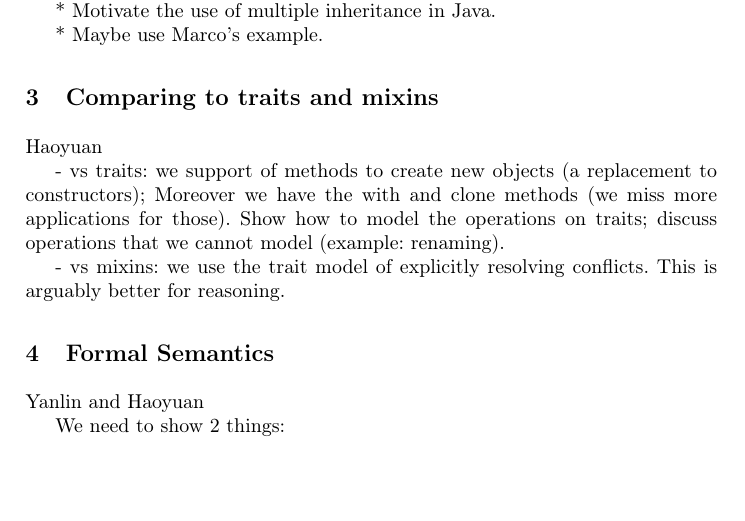
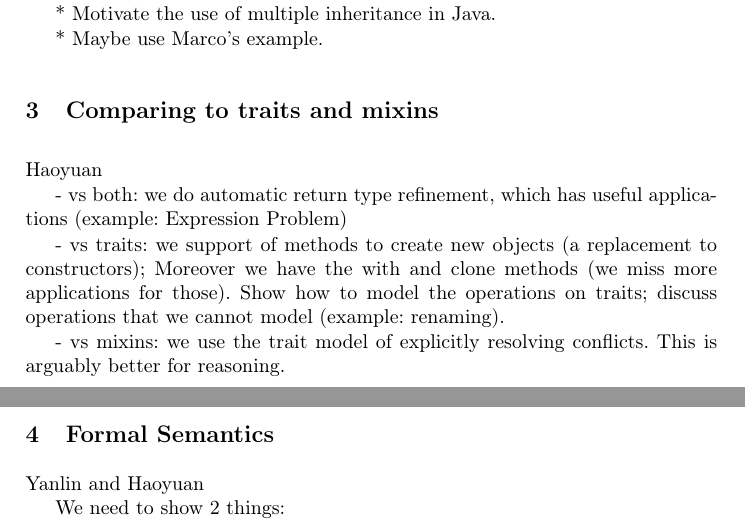
Before and after one commit to YanlinWang/MixinAnnoProcessor, a LaTeX paper (paper/paper.tex): part of page 1 of 2 before the commit and two parts of pages 1 and 2 of 2 after it, the two joined at a grey line, cut so that both start at the same text, the shorter picture padded with empty space. Compiled offline with LaTeX, dvips and Ghostscript.

Commit message:
added text: return type refinement

```diff
--- a/paper/paper.tex
+++ b/paper/paper.tex
@@ -179,6 +179,9 @@ Yanlin
 \section{Comparing to traits and mixins}
 Haoyuan
 
+   - vs both: we do automatic return type refinement, which has useful applications
+   (example: Expression Problem)
+
    - vs traits: we support of methods to create new objects (a replacement to constructors);
    Moreover we have the with and clone methods (we miss more applications for those). Show
    how to model the operations on traits; discuss operations that we cannot model
```
Also changed, not shown: paper/paper.pdf.
